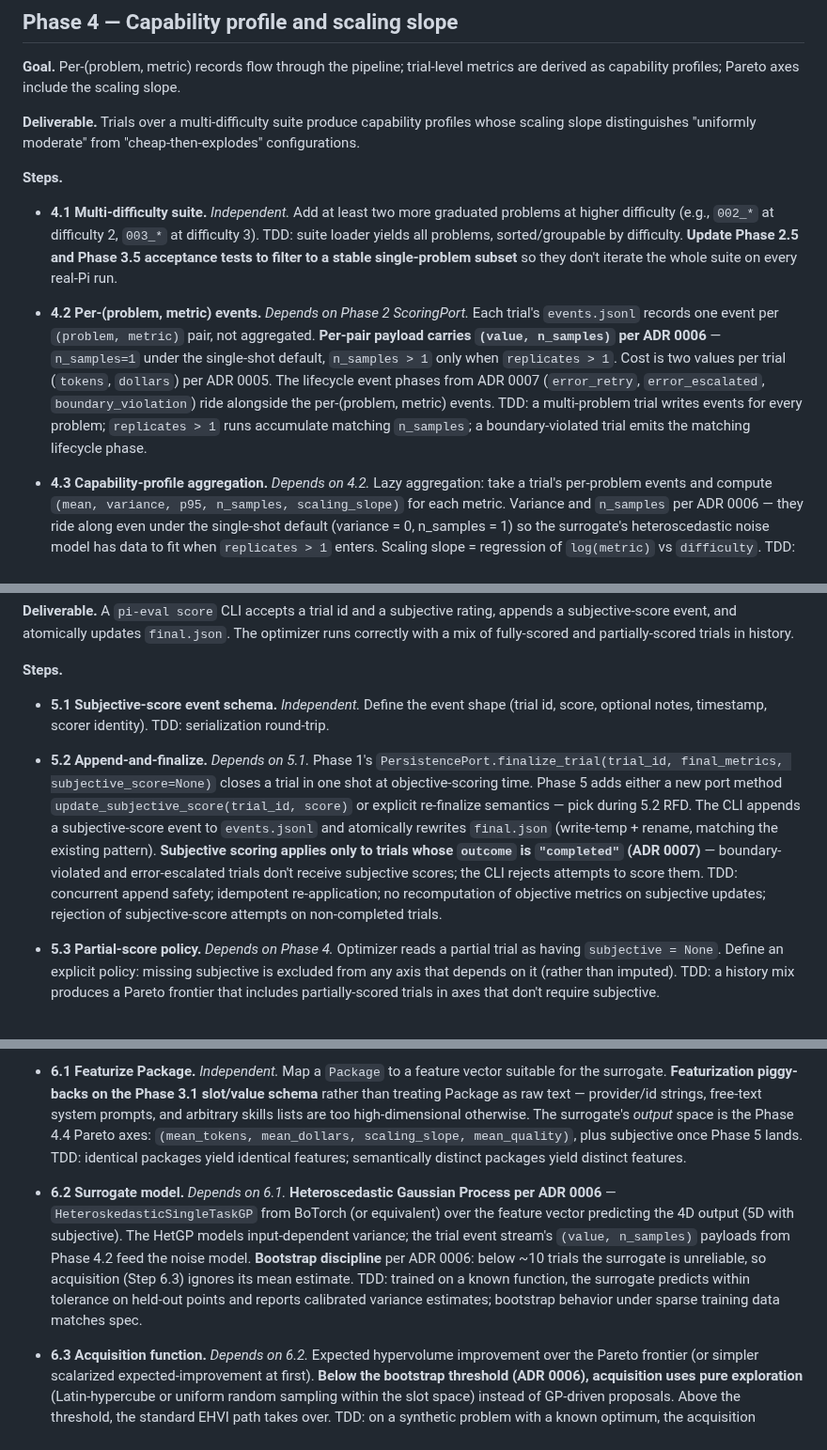
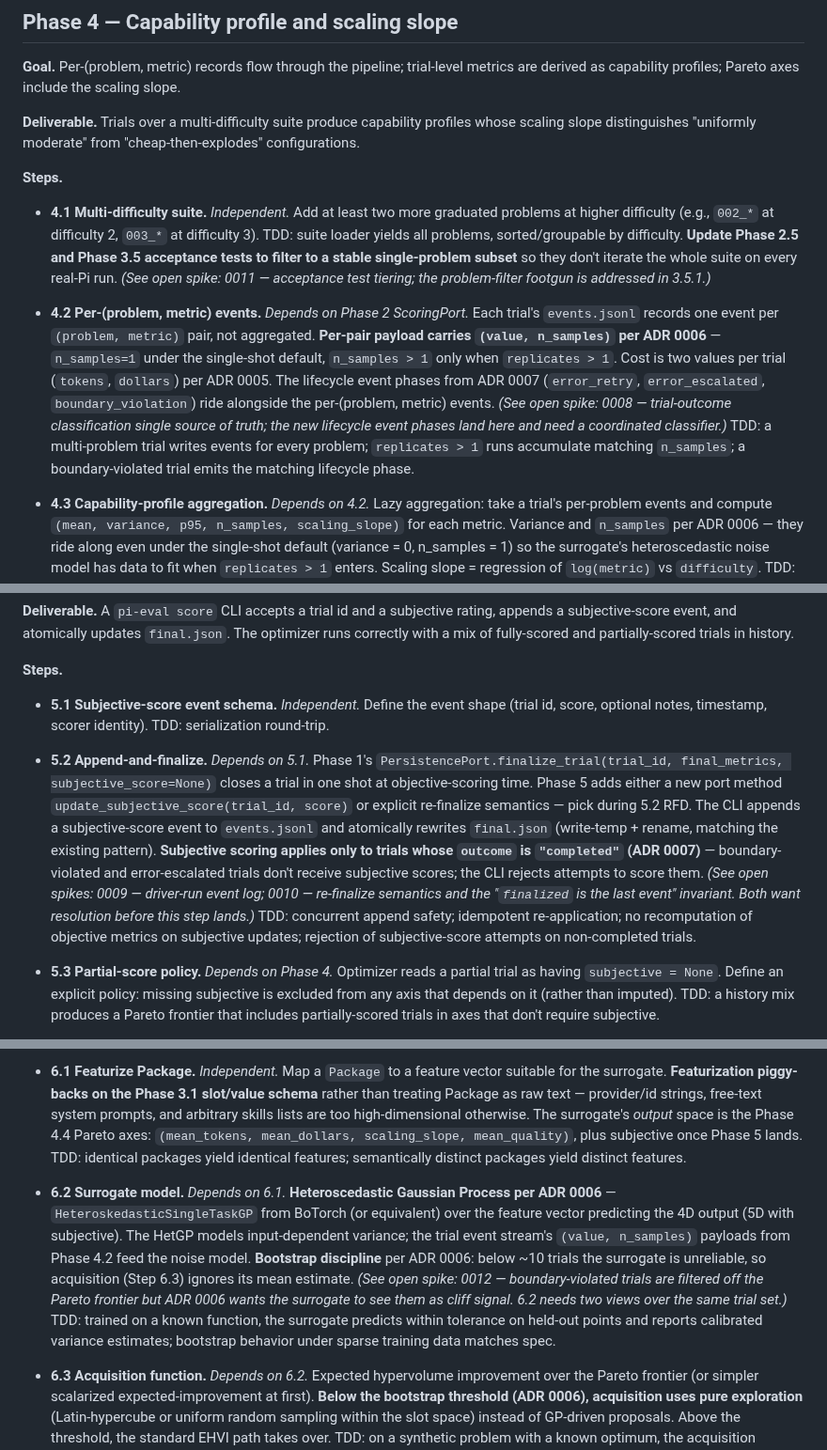
Before and after one commit to soulstrop/pi-agent-space, a Markdown page: docs/implementation-plan.md, 3 parts joined by grey strips. Shown at 94% size. Drawn GitHub-style.

```diff
--- a/docs/implementation-plan.md
+++ b/docs/implementation-plan.md
@@ -157,9 +164,9 @@ Steps 3.1 and 3.3 can begin in parallel.
 
 **Steps.**
 
-- **4.1 Multi-difficulty suite.** *Independent.* Add at least two more graduated problems at higher difficulty (e.g., `002_*` at difficulty 2, `003_*` at difficulty 3). TDD: suite loader yields all problems, sorted/groupable by difficulty. **Update Phase 2.5 and Phase 3.5 acceptance tests to filter to a stable single-problem subset** so they don't iterate the whole suite on every real-Pi run.
+- **4.1 Multi-difficulty suite.** *Independent.* Add at least two more graduated problems at higher difficulty (e.g., `002_*` at difficulty 2, `003_*` at difficulty 3). TDD: suite loader yields all problems, sorted/groupable by difficulty. **Update Phase 2.5 and Phase 3.5 acceptance tests to filter to a stable single-problem subset** so they don't iterate the whole suite on every real-Pi run. *(See open spike: 0011 — acceptance test tiering; the problem-filter footgun is addressed in 3.5.1.)*
 
-- **4.2 Per-(problem, metric) events.** *Depends on Phase 2 ScoringPort.* Each trial's `events.jsonl` records one event per `(problem, metric)` pair, not aggregated. **Per-pair payload carries `(value, n_samples)` per ADR 0006** — `n_samples=1` under the single-shot default, `n_samples > 1` only when `replicates > 1`. Cost is two values per trial (`tokens`, `dollars`) per ADR 0005. The lifecycle event phases from ADR 0007 (`error_retry`, `error_escalated`, `boundary_violation`) ride alongside the per-(problem, metric) events. TDD: a multi-problem trial writes events for every problem; `replicates > 1` runs accumulate matching `n_samples`; a boundary-violated trial emits the matching lifecycle phase.
+- **4.2 Per-(problem, metric) events.** *Depends on Phase 2 ScoringPort.* Each trial's `events.jsonl` records one event per `(problem, metric)` pair, not aggregated. **Per-pair payload carries `(value, n_samples)` per ADR 0006** — `n_samples=1` under the single-shot default, `n_samples > 1` only when `replicates > 1`. Cost is two values per trial (`tokens`, `dollars`) per ADR 0005. The lifecycle event phases from ADR 0007 (`error_retry`, `error_escalated`, `boundary_violation`) ride alongside the per-(problem, metric) events. *(See open spike: 0008 — trial-outcome classification single source of truth; the new lifecycle event phases land here and need a coordinated classifier.)* TDD: a multi-problem trial writes events for every problem; `replicates > 1` runs accumulate matching `n_samples`; a boundary-violated trial emits the matching lifecycle phase.
 
 - **4.3 Capability-profile aggregation.** *Depends on 4.2.* Lazy aggregation: take a trial's per-problem events and compute `(mean, variance, p95, n_samples, scaling_slope)` for each metric. Variance and `n_samples` per ADR 0006 — they ride along even under the single-shot default (variance = 0, n_samples = 1) so the surrogate's heteroscedastic noise model has data to fit when `replicates > 1` enters. Scaling slope = regression of `log(metric)` vs `difficulty`. TDD: known per-difficulty arrays produce hand-verified summaries; replicated runs aggregate correctly across replicates and across difficulty levels.
 
@@ -185,7 +192,7 @@ Steps 3.1 and 3.3 can begin in parallel.
 
 - **5.1 Subjective-score event schema.** *Independent.* Define the event shape (trial id, score, optional notes, timestamp, scorer identity). TDD: serialization round-trip.
 
-- **5.2 Append-and-finalize.** *Depends on 5.1.* Phase 1's `PersistencePort.finalize_trial(trial_id, final_metrics, subjective_score=None)` closes a trial in one shot at objective-scoring time. Phase 5 adds either a new port method `update_subjective_score(trial_id, score)` or explicit re-finalize semantics — pick during 5.2 RFD. The CLI appends a subjective-score event to `events.jsonl` and atomically rewrites `final.json` (write-temp + rename, matching the existing pattern). **Subjective scoring applies only to trials whose `outcome` is `"completed"` (ADR 0007)** — boundary-violated and error-escalated trials don't receive subjective scores; the CLI rejects attempts to score them. TDD: concurrent append safety; idempotent re-application; no recomputation of objective metrics on subjective updates; rejection of subjective-score attempts on non-completed trials.
+- **5.2 Append-and-finalize.** *Depends on 5.1.* Phase 1's `PersistencePort.finalize_trial(trial_id, final_metrics, subjective_score=None)` closes a trial in one shot at objective-scoring time. Phase 5 adds either a new port method `update_subjective_score(trial_id, score)` or explicit re-finalize semantics — pick during 5.2 RFD. The CLI appends a subjective-score event to `events.jsonl` and atomically rewrites `final.json` (write-temp + rename, matching the existing pattern). **Subjective scoring applies only to trials whose `outcome` is `"completed"` (ADR 0007)** — boundary-violated and error-escalated trials don't receive subjective scores; the CLI rejects attempts to score them. *(See open spikes: 0009 — driver-run event log; 0010 — re-finalize semantics and the "`finalized` is the last event" invariant. Both want resolution before this step lands.)* TDD: concurrent append safety; idempotent re-application; no recomputation of objective metrics on subjective updates; rejection of subjective-score attempts on non-completed trials.
 
 - **5.3 Partial-score policy.** *Depends on Phase 4.* Optimizer reads a partial trial as having `subjective = None`. Define an explicit policy: missing subjective is excluded from any axis that depends on it (rather than imputed). TDD: a history mix produces a Pareto frontier that includes partially-scored trials in axes that don't require subjective.
 
@@ -208,7 +215,7 @@ Steps 3.1 and 3.3 can begin in parallel.
 
 - **6.1 Featurize Package.** *Independent.* Map a `Package` to a feature vector suitable for the surrogate. **Featurization piggy-backs on the Phase 3.1 slot/value schema** rather than treating Package as raw text — provider/id strings, free-text system prompts, and arbitrary skills lists are too high-dimensional otherwise. The surrogate's *output* space is the Phase 4.4 Pareto axes: `(mean_tokens, mean_dollars, scaling_slope, mean_quality)`, plus subjective once Phase 5 lands. TDD: identical packages yield identical features; semantically distinct packages yield distinct features.
 
-- **6.2 Surrogate model.** *Depends on 6.1.* **Heteroscedastic Gaussian Process per ADR 0006** — `HeteroskedasticSingleTaskGP` from BoTorch (or equivalent) over the feature vector predicting the 4D output (5D with subjective). The HetGP models input-dependent variance; the trial event stream's `(value, n_samples)` payloads from Phase 4.2 feed the noise model. **Bootstrap discipline** per ADR 0006: below ~10 trials the surrogate is unreliable, so acquisition (Step 6.3) ignores its mean estimate. TDD: trained on a known function, the surrogate predicts within tolerance on held-out points and reports calibrated variance estimates; bootstrap behavior under sparse training data matches spec.
+- **6.2 Surrogate model.** *Depends on 6.1.* **Heteroscedastic Gaussian Process per ADR 0006** — `HeteroskedasticSingleTaskGP` from BoTorch (or equivalent) over the feature vector predicting the 4D output (5D with subjective). The HetGP models input-dependent variance; the trial event stream's `(value, n_samples)` payloads from Phase 4.2 feed the noise model. **Bootstrap discipline** per ADR 0006: below ~10 trials the surrogate is unreliable, so acquisition (Step 6.3) ignores its mean estimate. *(See open spike: 0012 — boundary-violated trials are filtered off the Pareto frontier but ADR 0006 wants the surrogate to see them as cliff signal. 6.2 needs two views over the same trial set.)* TDD: trained on a known function, the surrogate predicts within tolerance on held-out points and reports calibrated variance estimates; bootstrap behavior under sparse training data matches spec.
 
 - **6.3 Acquisition function.** *Depends on 6.2.* Expected hypervolume improvement over the Pareto frontier (or simpler scalarized expected-improvement at first). **Below the bootstrap threshold (ADR 0006), acquisition uses pure exploration** (Latin-hypercube or uniform random sampling within the slot space) instead of GP-driven proposals. Above the threshold, the standard EHVI path takes over. TDD: on a synthetic problem with a known optimum, the acquisition function selects points biased toward the optimum once past the bootstrap threshold; below the threshold, samples are uniformly distributed.
 
```
Also changed, not shown: other parts of docs/implementation-plan.md (+12 -1 lines).
